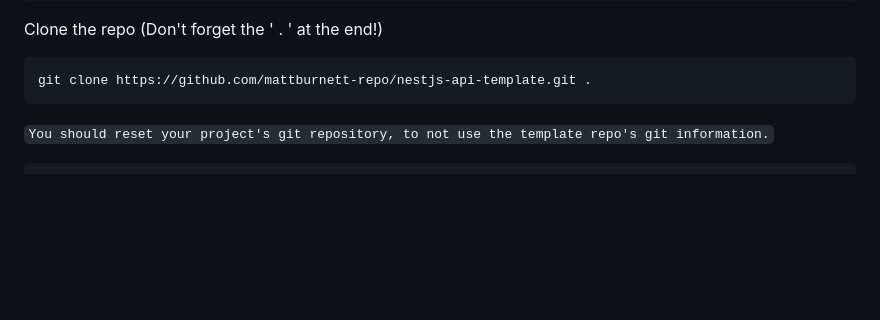
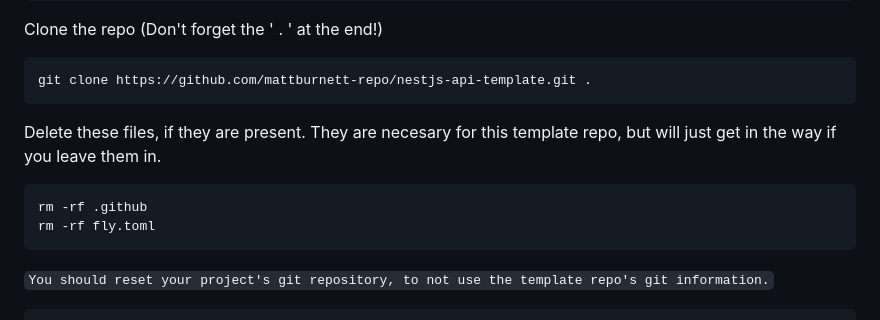
Before and after one commit to mattburnett-repo/nestjs-api-template, a Markdown page: readme/InstallationAndSetup.md, the part around the change. Drawn GitHub-style; blank space fills up the shorter version.

Commit message:
chore: updated InstallationAndSetup file

````diff
--- a/readme/InstallationAndSetup.md
+++ b/readme/InstallationAndSetup.md
@@ -17,6 +17,13 @@ Clone the repo (Don't forget the ' . ' at the end!)
 
 ```bash
 git clone https://github.com/mattburnett-repo/nestjs-api-template.git .
+```
+
+Delete these files, if they are present. They are necesary for this template repo, but will just get in the way if you leave them in.
+
+```bash
+rm -rf .github
+rm -rf fly.toml
 ```
 
 `You should reset your project's git repository, to not use the template repo's git information.`
````
